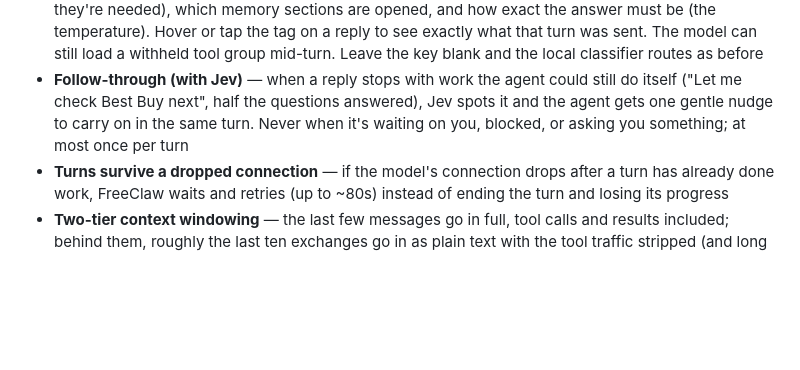
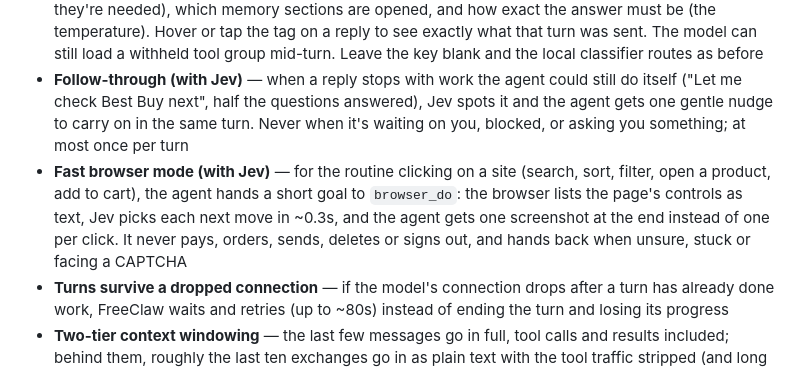
Before and after one commit to eedeb/FreeClaw, a Markdown page: README.md, the part around the change. Drawn GitHub-style; blank space fills up the shorter version.

Commit message:
README: fast browser mode
Co-Authored-By: Claude Opus 5.5 <noreply@anthropic.com>

```diff
--- a/README.md
+++ b/README.md
@@ -163,6 +163,7 @@ You can type these directly into the chat box:
 - **Adaptive turns** — the intent tag decides how much chat history is sent, the sampling temperature, and which tools are offered: small talk gets a short verbatim window and only memory and file tools, precision work runs colder with the full toolset. Scheduled pings skip the classifier and always get every tool
 - **Precise routing with Jev (optional)** — add a [Jev](https://console.typesafe.ai/keys) key in **Settings → Jev** and each message is read by TypeSafe's decision model first (~0.2s). It chooses which MCP server is the way to do the request (learning from what each has been used for), picks each tool the turn gets — built-in and MCP alike — exactly which earlier messages it sees (any of them, with the tool results behind a reply only when they're needed), which memory sections are opened, and how exact the answer must be (the temperature). Hover or tap the tag on a reply to see exactly what that turn was sent. The model can still load a withheld tool group mid-turn. Leave the key blank and the local classifier routes as before
 - **Follow-through (with Jev)** — when a reply stops with work the agent could still do itself ("Let me check Best Buy next", half the questions answered), Jev spots it and the agent gets one gentle nudge to carry on in the same turn. Never when it's waiting on you, blocked, or asking you something; at most once per turn
+- **Fast browser mode (with Jev)** — for the routine clicking on a site (search, sort, filter, open a product, add to cart), the agent hands a short goal to `browser_do`: the browser lists the page's controls as text, Jev picks each next move in ~0.3s, and the agent gets one screenshot at the end instead of one per click. It never pays, orders, sends, deletes or signs out, and hands back when unsure, stuck or facing a CAPTCHA
 - **Turns survive a dropped connection** — if the model's connection drops after a turn has already done work, FreeClaw waits and retries (up to ~80s) instead of ending the turn and losing its progress
 - **Two-tier context windowing** — the last few messages go in full, tool calls and results included; behind them, roughly the last ten exchanges go in as plain text with the tool traffic stripped (and long messages clipped), which is cheap. Anything older is summarised as a one-line-per-message digest, and `search_history` brings back exact wording from anywhere in the conversation — or from past conversations, which are archived on reset instead of deleted
 - **Multi-provider fallback** — add any OpenAI-compatible endpoint from Settings → Providers (URL, API key, model); the agent tries them in the order you list them, falling through to the next if one fails or is rate-limited — including when a provider accepts the request and then drops the response stream before a single token arrives
```
